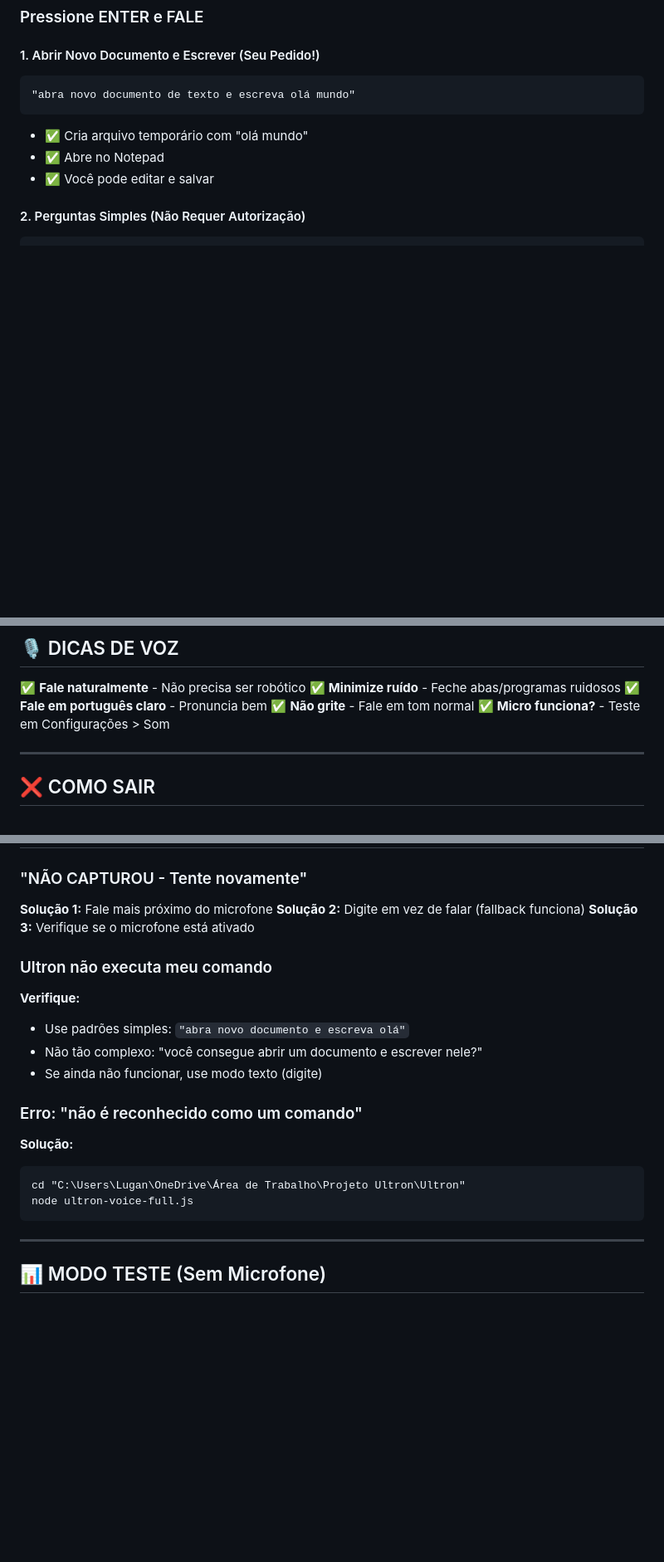
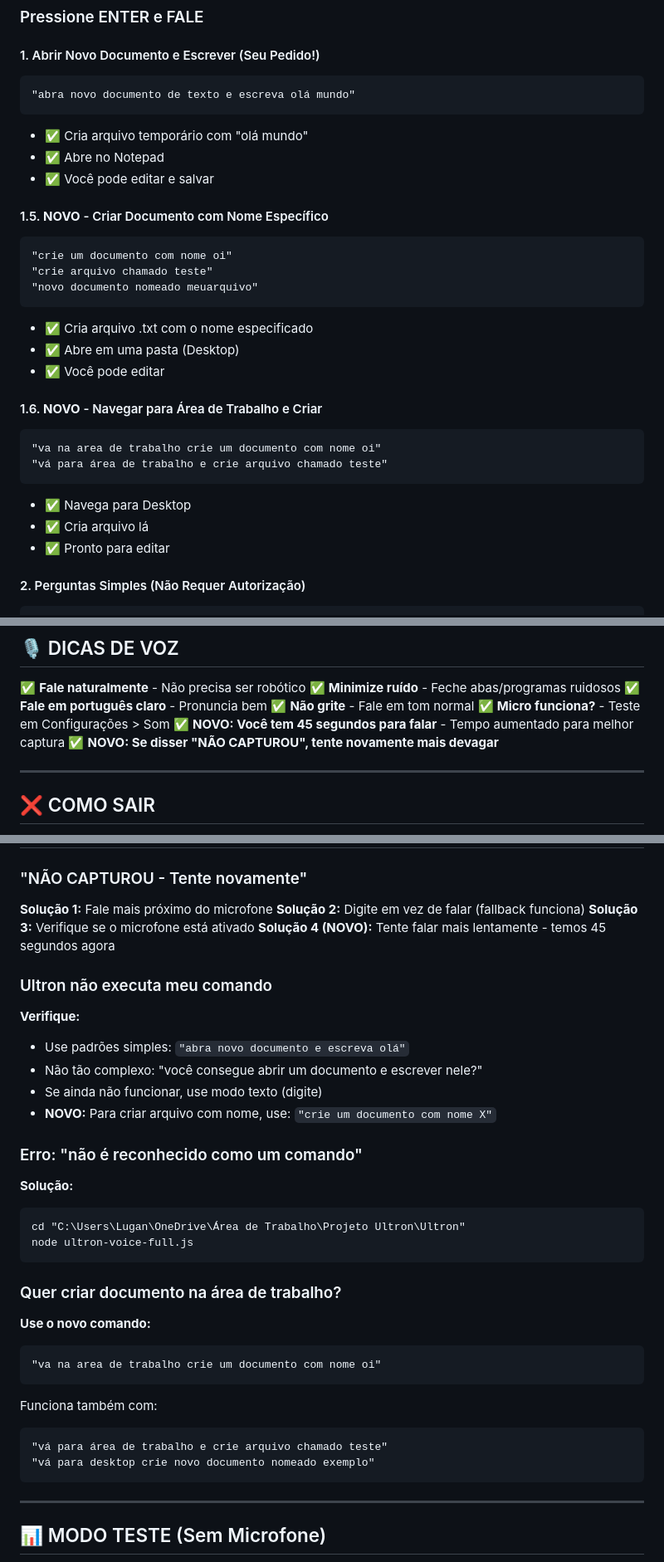
Before and after one commit to JeanSd1/UItron, a Markdown page: MANUAL_USUARIO.md, 3 parts joined by grey strips. Shown at 83% size. Rendered like a GitHub page; blank space fills up the shorter version.

Commit message:
docs: Update manual with new command patterns and improvements
- Added documentation for 'crie documento com nome X' pattern
- Added documentation for 'va na area de trabalho + create' pattern
- Updated voice tips with increased 45-second capture window
- Enhanced troubleshooting section with new command examples
- Added desktop navigation command examples

````diff
--- a/MANUAL_USUARIO.md
+++ b/MANUAL_USUARIO.md
@@ -51,6 +51,25 @@ node ultron-voice-full.js
 - ✅ Cria arquivo temporário com "olá mundo"
 - ✅ Abre no Notepad
 - ✅ Você pode editar e salvar
+
+#### 1.5. **NOVO** - Criar Documento com Nome Específico
+```
+"crie um documento com nome oi"
+"crie arquivo chamado teste"
+"novo documento nomeado meuarquivo"
+```
+- ✅ Cria arquivo .txt com o nome especificado
+- ✅ Abre em uma pasta (Desktop)
+- ✅ Você pode editar
+
+#### 1.6. **NOVO** - Navegar para Área de Trabalho e Criar
+```
+"va na area de trabalho crie um documento com nome oi"
+"vá para área de trabalho e crie arquivo chamado teste"
+```
+- ✅ Navega para Desktop
+- ✅ Cria arquivo lá
+- ✅ Pronto para editar
 
 #### 2. Perguntas Simples (Não Requer Autorização)
 ```
@@ -124,6 +145,8 @@ Quando Ultron vai EXECUTAR algo no seu PC, ele pede confirmação:
 ✅ **Fale em português claro** - Pronuncia bem
 ✅ **Não grite** - Fale em tom normal
 ✅ **Micro funciona?** - Teste em Configurações > Som
+✅ **NOVO: Você tem 45 segundos para falar** - Tempo aumentado para melhor captura
+✅ **NOVO: Se disser "NÃO CAPTUROU", tente novamente mais devagar**
 
 ---
 
@@ -146,6 +169,7 @@ Ou pressione `Ctrl + C`
 **Solução 1:** Fale mais próximo do microfone
 **Solução 2:** Digite em vez de falar (fallback funciona)
 **Solução 3:** Verifique se o microfone está ativado
+**Solução 4 (NOVO):** Tente falar mais lentamente - temos 45 segundos agora
 
 ### Ultron não executa meu comando
 
@@ -153,6 +177,7 @@ Ou pressione `Ctrl + C`
 - Use padrões simples: `"abra novo documento e escreva olá"`
 - Não tão complexo: "você consegue abrir um documento e escrever nele?"
 - Se ainda não funcionar, use modo texto (digite)
+- **NOVO:** Para criar arquivo com nome, use: `"crie um documento com nome X"`
 
 ### Erro: "não é reconhecido como um comando"
 
@@ -160,6 +185,19 @@ Ou pressione `Ctrl + C`
 ```
 cd "C:\Users\Lugan\OneDrive\Área de Trabalho\Projeto Ultron\Ultron"
 node ultron-voice-full.js
+```
+
+### Quer criar documento na área de trabalho?
+
+**Use o novo comando:**
+```
+"va na area de trabalho crie um documento com nome oi"
+```
+
+Funciona também com:
+```
+"vá para área de trabalho e crie arquivo chamado teste"
+"vá para desktop crie novo documento nomeado exemplo"
 ```
 
 ---
````
Also changed, not shown: other parts of MANUAL_USUARIO.md (+2 -0 lines).
